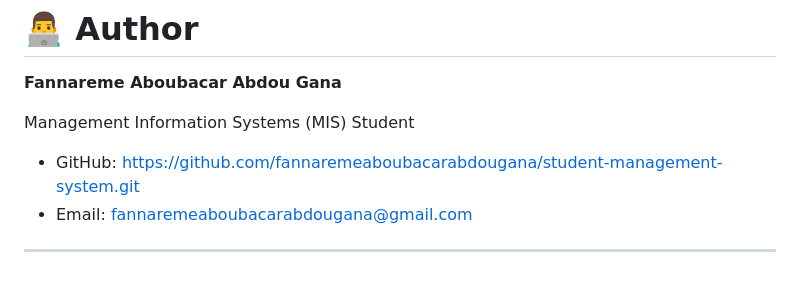
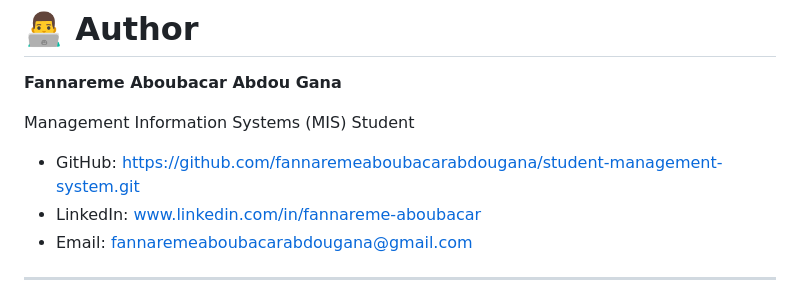
Before and after one commit to fannaremeaboubacarabdougana/student-management-system, a Markdown page: README.md, the part around the change. Drawn GitHub-style.

```diff
--- a/README.md
+++ b/README.md
@@ -349,6 +349,7 @@ Deployment includes:
 Management Information Systems (MIS) Student
 
 - GitHub: https://github.com/fannaremeaboubacarabdougana/student-management-system.git
+- LinkedIn: www.linkedin.com/in/fannareme-aboubacar
 - Email: fannaremeaboubacarabdougana@gmail.com
 
 ---
```
